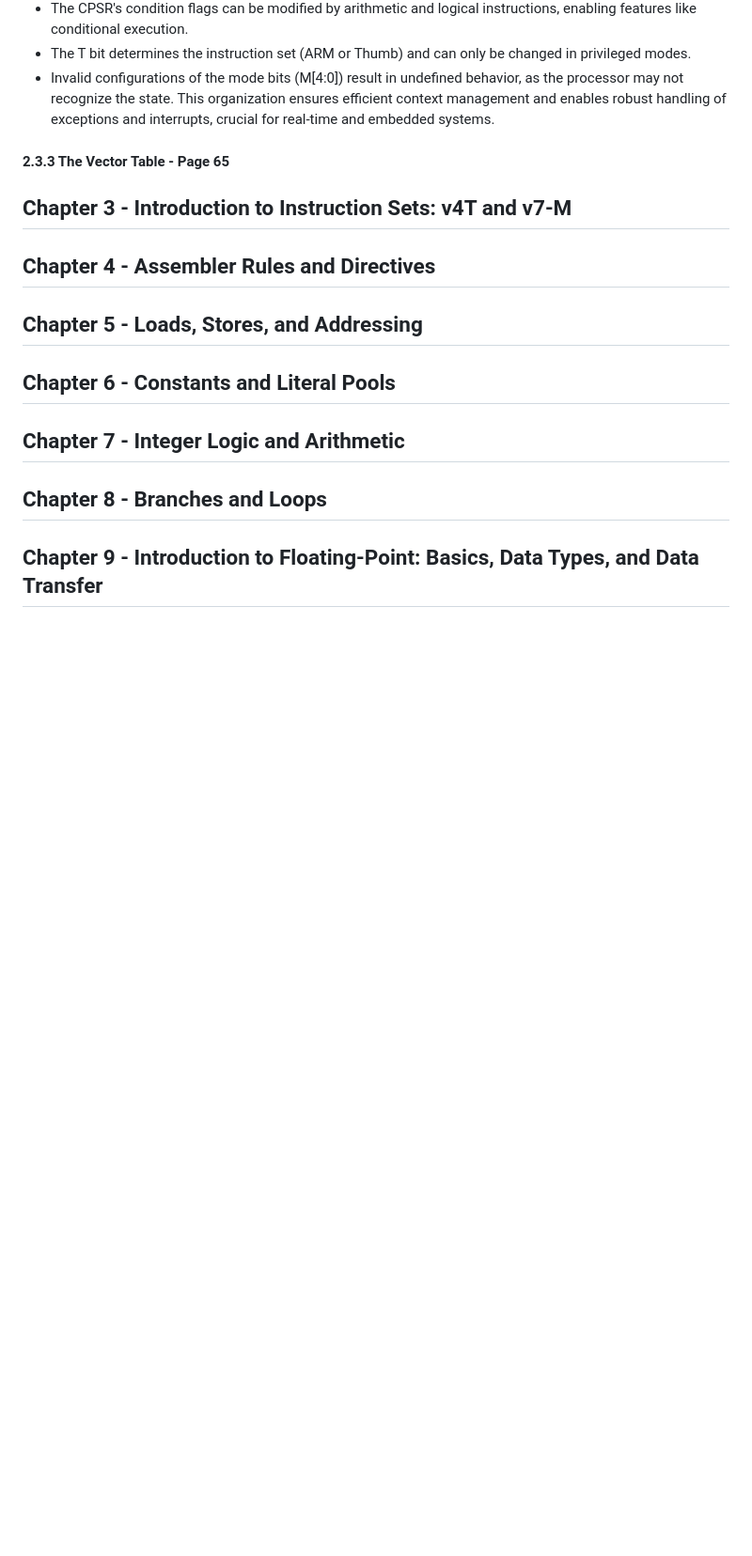
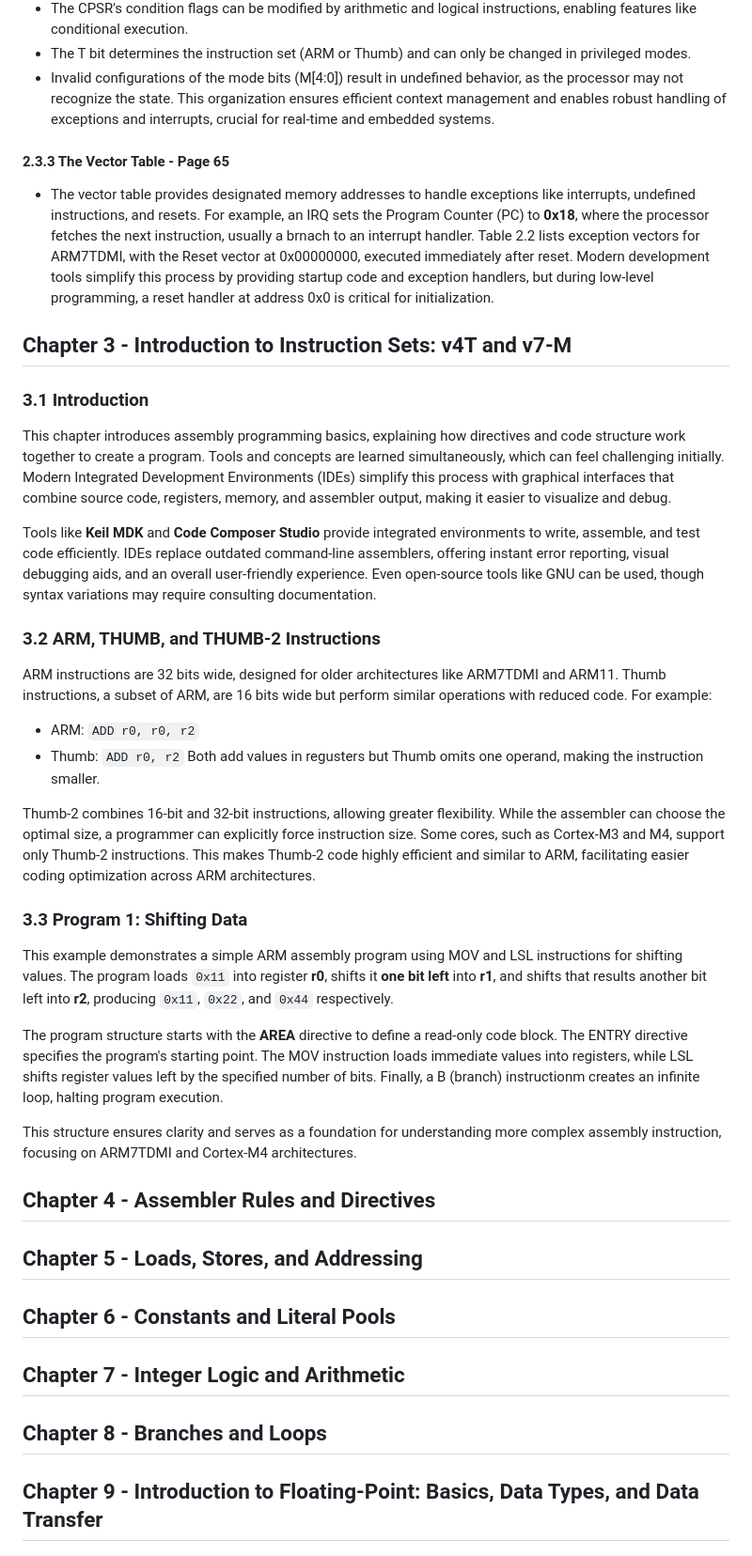
Before and after one commit to Mojeda01/Cortex-A15QuantMod, a Markdown page: coding_notes.md, the part around the change. Shown at 94% size. GitHub-like rendering; blank space fills up the shorter version.

Commit message:
written from ARM book

```diff
--- a/coding_notes.md
+++ b/coding_notes.md
@@ -499,9 +499,27 @@ Important Notes on Usage:
 This organization ensures efficient context management and enables robust handling of exceptions and interrupts, crucial for real-time and embedded systems.
 
 #### 2.3.3 The Vector Table - Page 65
-
+* The vector table provides designated memory addresses to handle exceptions like interrupts, undefined instructions, and resets. For example, an IRQ sets the Program Counter (PC) to **0x18**, where the processor fetches the next instruction, usually a brnach to an interrupt handler. Table 2.2 lists exception vectors for ARM7TDMI, with the Reset vector at 0x00000000, executed immediately after reset. Modern development tools simplify this process by providing startup code and exception handlers, but during low-level programming, a reset handler at address 0x0 is critical for initialization.
 
 ## Chapter 3 - Introduction to Instruction Sets: v4T and v7-M
+### 3.1 Introduction
+This chapter introduces assembly programming basics, explaining how directives and code structure work together to create a program. Tools and concepts are learned simultaneously, which can feel challenging initially. Modern Integrated Development Environments (IDEs) simplify this process with graphical interfaces that combine source code, registers, memory, and assembler output, making it easier to visualize and debug.
+
+Tools like **Keil MDK** and **Code Composer Studio** provide integrated environments to write, assemble, and test code efficiently. IDEs replace outdated command-line assemblers, offering instant error reporting, visual debugging aids, and an overall user-friendly experience. Even open-source tools like GNU can be used, though syntax variations may require consulting documentation.
+### 3.2 ARM, THUMB, and THUMB-2 Instructions
+ARM instructions are 32 bits wide, designed for older architectures like ARM7TDMI and ARM11. Thumb instructions, a subset of ARM, are 16 bits wide but perform similar operations with reduced code. For example:
+* ARM: `ADD r0, r0, r2`
+* Thumb: `ADD r0, r2`
+Both add values in regusters but Thumb omits one operand, making the instruction smaller.
+
+Thumb-2 combines 16-bit and 32-bit instructions, allowing greater flexibility. While the assembler can choose the optimal size, a programmer can explicitly force instruction size. Some cores, such as Cortex-M3 and M4, support only Thumb-2 instructions. This makes Thumb-2 code highly efficient and similar to ARM, facilitating easier coding optimization across ARM architectures.
+### 3.3 Program 1: Shifting Data
+This example demonstrates a simple ARM assembly program using MOV and LSL instructions for shifting values. The program loads `0x11` into register **r0**, shifts it **one bit left** into **r1**, and shifts that results another bit left into **r2**, producing `0x11`, `0x22`, and `0x44` respectively.
+
+The program structure starts with the **AREA** directive to define a read-only code block. The ENTRY directive specifies the program's starting point. The MOV instruction loads immediate values into registers, while LSL shifts register values left by the specified number of bits. Finally, a B (branch) instructionm creates an infinite loop, halting program execution.
+
+This structure ensures clarity and serves as a foundation for understanding more complex assembly instruction, focusing on ARM7TDMI and Cortex-M4 architectures.
+
 ## Chapter 4 - Assembler Rules and Directives
 ## Chapter 5 - Loads, Stores, and Addressing
 ## Chapter 6 - Constants and Literal Pools
```
